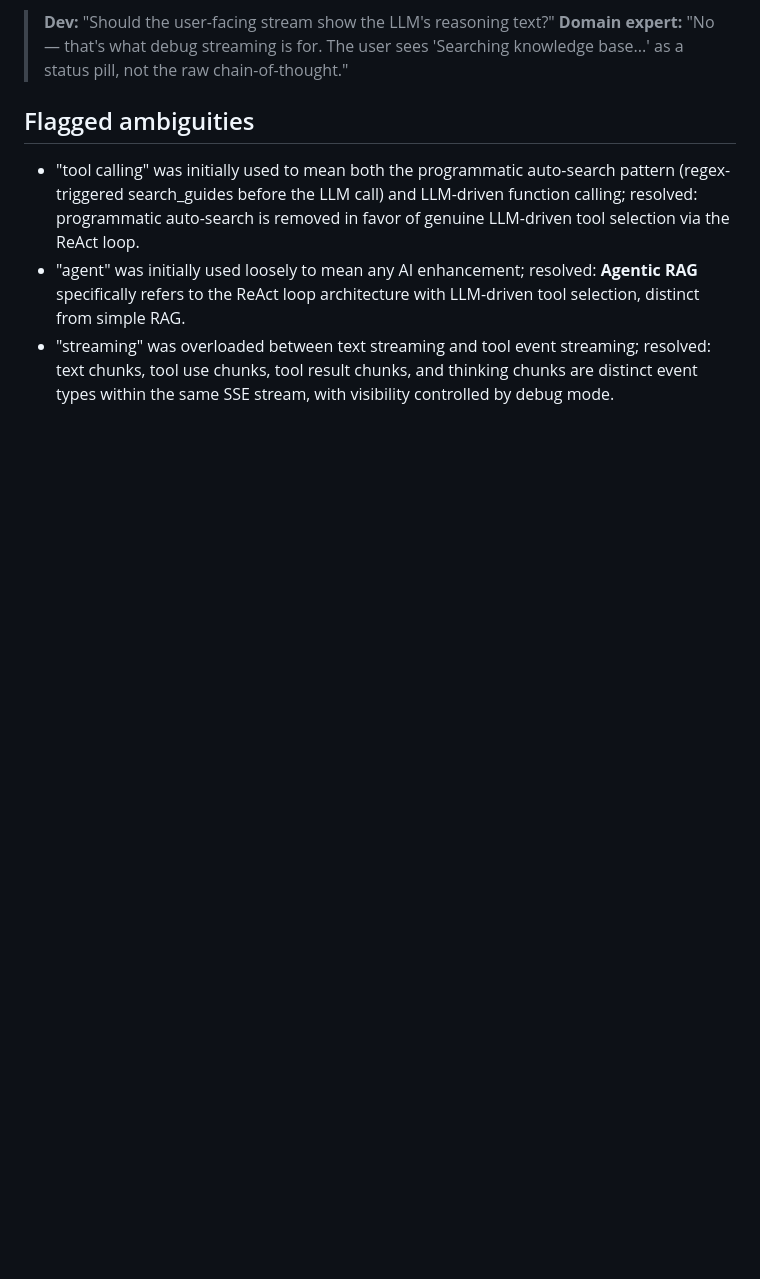
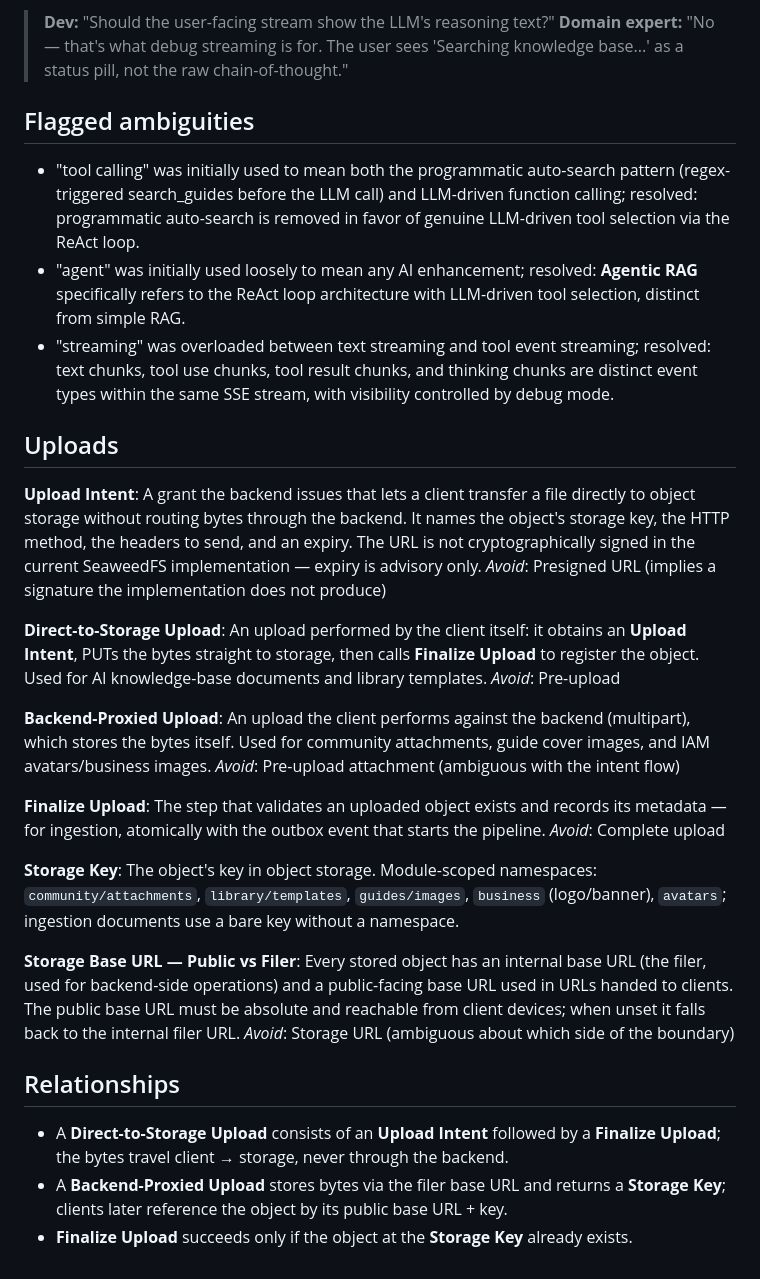
Before and after one commit to Final-Year-Project-G22/backend, a Markdown page: CONTEXT.md, the part around the change. Drawn GitHub-style; blank space fills up the shorter version.

Commit message:
docs(core): capture upload domain glossary

```diff
--- a/CONTEXT.md
+++ b/CONTEXT.md
@@ -291,3 +291,34 @@ _Avoid_: System prompt, prompt config, prompt string
 - "tool calling" was initially used to mean both the programmatic auto-search pattern (regex-triggered search_guides before the LLM call) and LLM-driven function calling; resolved: programmatic auto-search is removed in favor of genuine LLM-driven tool selection via the ReAct loop.
 - "agent" was initially used loosely to mean any AI enhancement; resolved: **Agentic RAG** specifically refers to the ReAct loop architecture with LLM-driven tool selection, distinct from simple RAG.
 - "streaming" was overloaded between text streaming and tool event streaming; resolved: text chunks, tool use chunks, tool result chunks, and thinking chunks are distinct event types within the same SSE stream, with visibility controlled by debug mode.
+
+## Uploads
+
+**Upload Intent**:
+A grant the backend issues that lets a client transfer a file directly to object storage without routing bytes through the backend. It names the object's storage key, the HTTP method, the headers to send, and an expiry. The URL is not cryptographically signed in the current SeaweedFS implementation — expiry is advisory only.
+_Avoid_: Presigned URL (implies a signature the implementation does not produce)
+
+**Direct-to-Storage Upload**:
+An upload performed by the client itself: it obtains an **Upload Intent**, PUTs the bytes straight to storage, then calls **Finalize Upload** to register the object. Used for AI knowledge-base documents and library templates.
+_Avoid_: Pre-upload
+
+**Backend-Proxied Upload**:
+An upload the client performs against the backend (multipart), which stores the bytes itself. Used for community attachments, guide cover images, and IAM avatars/business images.
+_Avoid_: Pre-upload attachment (ambiguous with the intent flow)
+
+**Finalize Upload**:
+The step that validates an uploaded object exists and records its metadata — for ingestion, atomically with the outbox event that starts the pipeline.
+_Avoid_: Complete upload
+
+**Storage Key**:
+The object's key in object storage. Module-scoped namespaces: `community/attachments`, `library/templates`, `guides/images`, `business` (logo/banner), `avatars`; ingestion documents use a bare key without a namespace.
+
+**Storage Base URL — Public vs Filer**:
+Every stored object has an internal base URL (the filer, used for backend-side operations) and a public-facing base URL used in URLs handed to clients. The public base URL must be absolute and reachable from client devices; when unset it falls back to the internal filer URL.
+_Avoid_: Storage URL (ambiguous about which side of the boundary)
+
+## Relationships
+
+- A **Direct-to-Storage Upload** consists of an **Upload Intent** followed by a **Finalize Upload**; the bytes travel client → storage, never through the backend.
+- A **Backend-Proxied Upload** stores bytes via the filer base URL and returns a **Storage Key**; clients later reference the object by its public base URL + key.
+- **Finalize Upload** succeeds only if the object at the **Storage Key** already exists.
```
